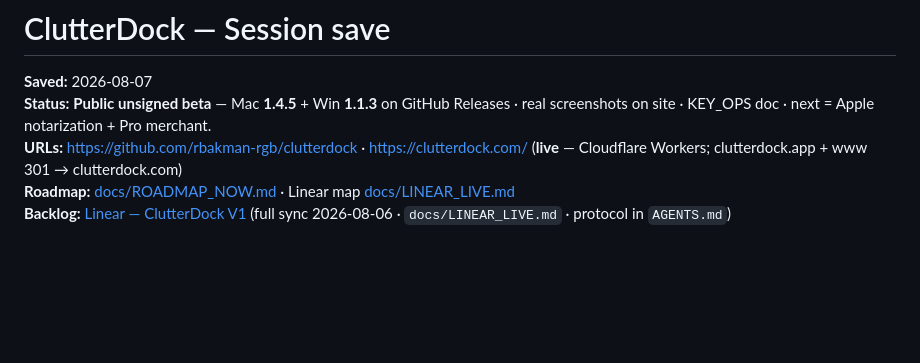
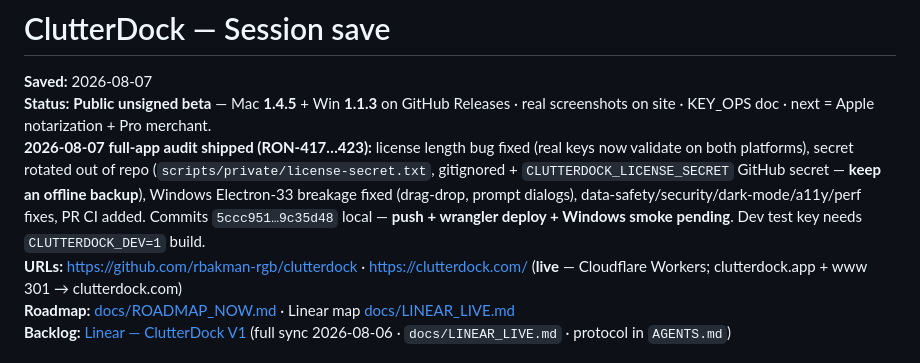
Before and after one commit to rbakman-rgb/clutterdock, a Markdown page: SESSION.md, the part around the change. Rendered like a GitHub page; blank space fills up the shorter version.

Commit message:
docs: record 2026-08-07 audit fixes in SESSION.md (RON-417…424)
Co-Authored-By: Claude Fable 5 <noreply@anthropic.com>
Claude-Session: https://claude.ai/code/session_01NAUrGNXRWRbbb1kaxcTMZx

```diff
--- a/SESSION.md
+++ b/SESSION.md
@@ -2,6 +2,7 @@
 
 **Saved:** 2026-08-07
 **Status:** **Public unsigned beta** — Mac **1.4.5** + Win **1.1.3** on GitHub Releases · real screenshots on site · KEY_OPS doc · next = Apple notarization + Pro merchant.
+**2026-08-07 full-app audit shipped (RON-417…423):** license length bug fixed (real keys now validate on both platforms), secret rotated out of repo (`scripts/private/license-secret.txt`, gitignored + `CLUTTERDOCK_LICENSE_SECRET` GitHub secret — **keep an offline backup**), Windows Electron-33 breakage fixed (drag-drop, prompt dialogs), data-safety/security/dark-mode/a11y/perf fixes, PR CI added. Commits `5ccc951…9c35d48` local — **push + wrangler deploy + Windows smoke pending**. Dev test key needs `CLUTTERDOCK_DEV=1` build.
 **URLs:** https://github.com/rbakman-rgb/clutterdock · https://clutterdock.com/ (**live** — Cloudflare Workers; clutterdock.app + www 301 → clutterdock.com)
 **Roadmap:** [docs/ROADMAP_NOW.md](docs/ROADMAP_NOW.md) · Linear map [docs/LINEAR_LIVE.md](docs/LINEAR_LIVE.md)
 **Backlog:** [Linear — ClutterDock V1](https://linear.app/rbakman/project/clutterdock-v1-public-launch-9720be94b795) (full sync 2026-08-06 · `docs/LINEAR_LIVE.md` · protocol in `AGENTS.md`)
```
